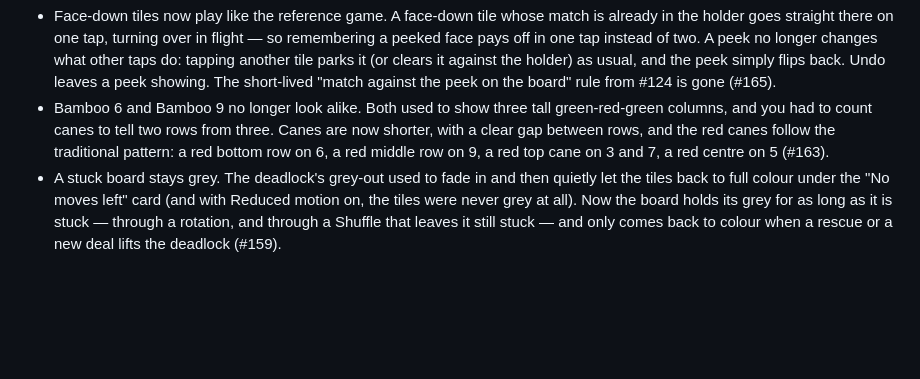
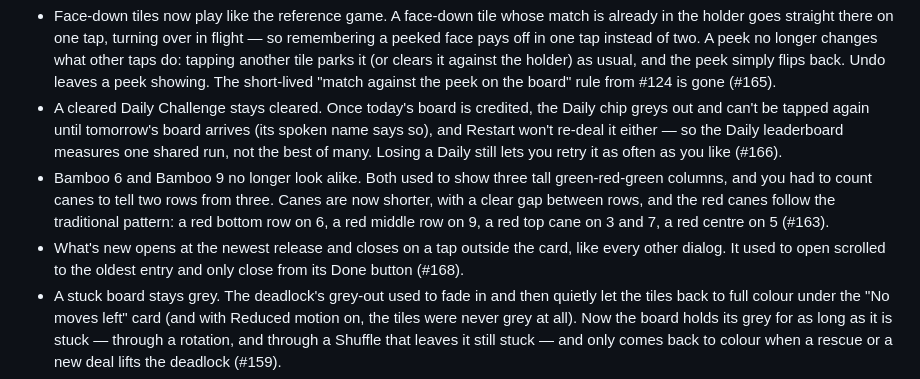
Before and after one commit to danhquach/mahjongsolitaire, a Markdown page: CHANGELOG.md, the part around the change. Drawn GitHub-style; blank space fills up the shorter version.

Commit message:
Issues #166, #168: changelog entries for the Daily lock and the What's new dialog (#173)
Both changes shipped today without a bullet under 2026-09-02: a cleared
Daily now locks the chip and Restart until the next local date (#166), and
What's new opens at the newest release and closes on a backdrop tap (#168).
Docs only.

Co-authored-by: Claude Fable 5.1 <noreply@anthropic.com>

```diff
--- a/CHANGELOG.md
+++ b/CHANGELOG.md
@@ -19,11 +19,19 @@ commit and build time of the running bundle.
   parks it (or clears it against the holder) as usual, and the peek simply
   flips back. Undo leaves a peek showing. The short-lived "match against the
   peek on the board" rule from #124 is gone (#165).
+- A cleared Daily Challenge stays cleared. Once today's board is credited,
+  the Daily chip greys out and can't be tapped again until tomorrow's board
+  arrives (its spoken name says so), and Restart won't re-deal it either — so
+  the Daily leaderboard measures one shared run, not the best of many. Losing
+  a Daily still lets you retry it as often as you like (#166).
 - Bamboo 6 and Bamboo 9 no longer look alike. Both used to show three tall
   green-red-green columns, and you had to count canes to tell two rows from
   three. Canes are now shorter, with a clear gap between rows, and the red
   canes follow the traditional pattern: a red bottom row on 6, a red middle
   row on 9, a red top cane on 3 and 7, a red centre on 5 (#163).
+- What's new opens at the newest release and closes on a tap outside the
+  card, like every other dialog. It used to open scrolled to the oldest
+  entry and only close from its Done button (#168).
 - A stuck board stays grey. The deadlock's grey-out used to fade in and then
   quietly let the tiles back to full colour under the "No moves left" card
   (and with Reduced motion on, the tiles were never grey at all). Now the
```
